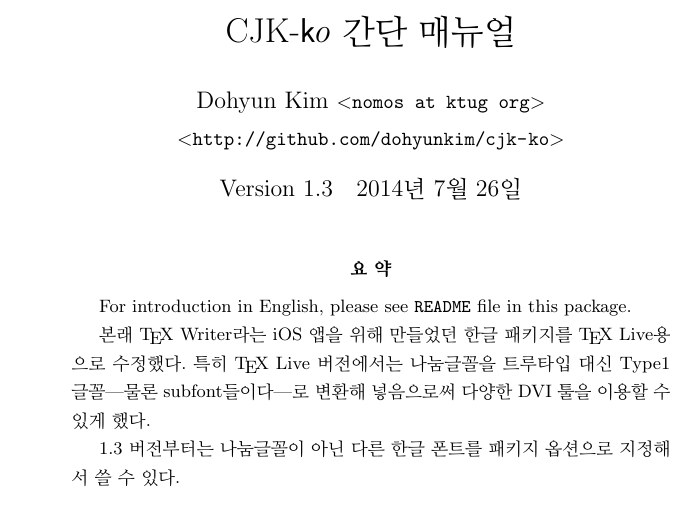
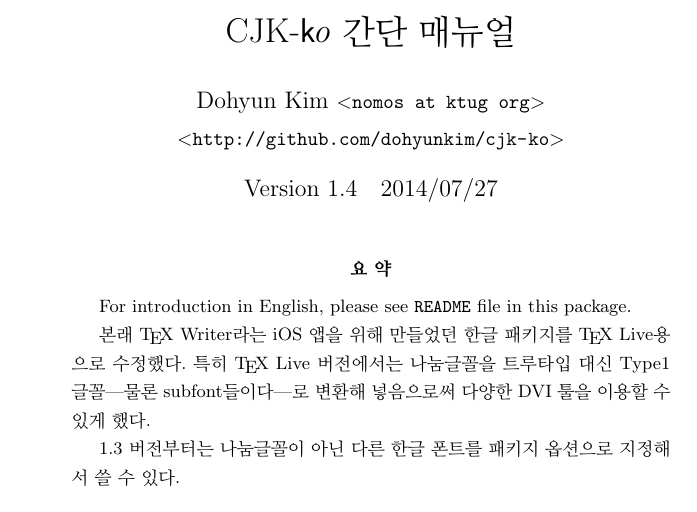
Before and after one commit to dohyunkim/cjk-ko, a LaTeX paper (cjk-ko-doc.tex): part of page 1 of 4, cut so that both start at the same text. Compiled offline with pdfLaTeX; a LaTeX package or settings file that is missing is left out.

Commit message:
forgot to update docs

```diff
--- a/cjk-ko-doc.tex
+++ b/cjk-ko-doc.tex
@@ -17,7 +17,7 @@
 \title{\cjkko\ 간단 매뉴얼}
 \author{Dohyun Kim \normalsize $<$\texttt{nomos at ktug org}$>$ \and
   \normalsize $<$\url{http://github.com/dohyunkim/cjk-ko}$>$}
-\date{Version 1.3\quad\today}
+\date{Version 1.4\quad 2014/07/27}
 \begin{document}
 \maketitle
 
```
Also changed, not shown: 1 other file.
